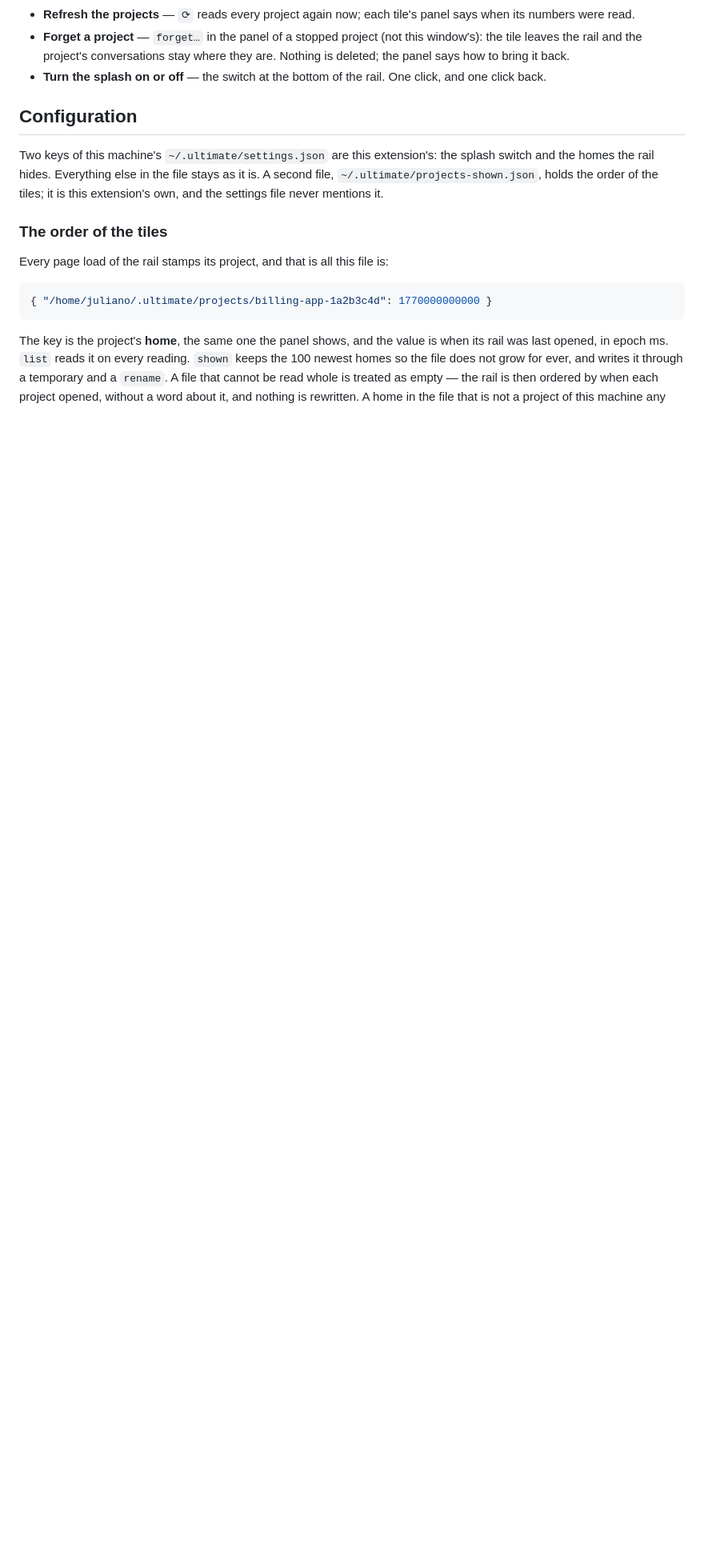
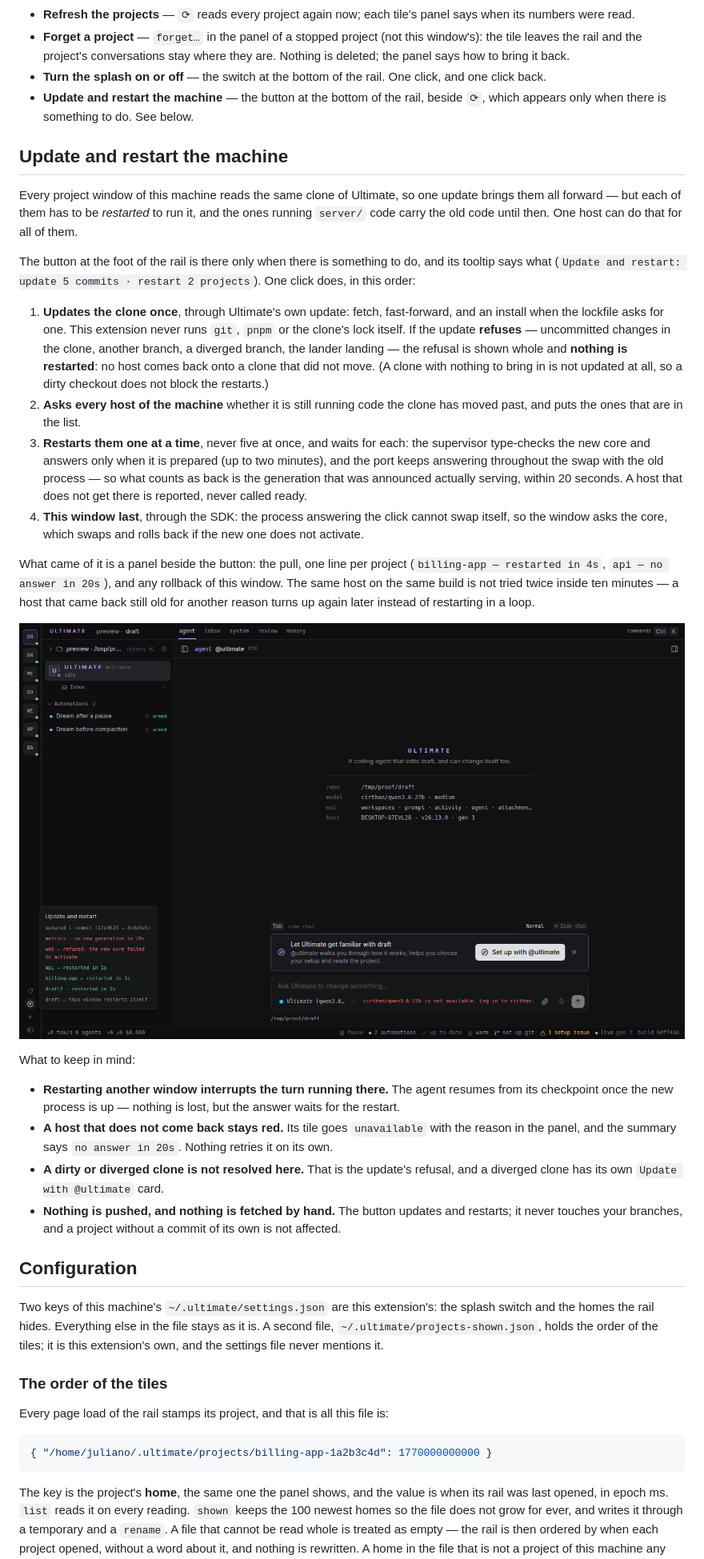
Before and after one commit to julianojulio/ultimate-extensions, a Markdown page: projects/README.md, the part around one of its changes. Shown at 80% size. GitHub-like rendering; pictures changed too: projects/screenshots/update.png (added); blank space fills up the shorter version.

```diff
--- a/projects/README.md
+++ b/projects/README.md
@@ -54,6 +56,50 @@ On the phone there is no rail: the same list, compact, stays in the sidebar.
   leaves the rail and the project's conversations stay where they are. Nothing is deleted; the panel
   says how to bring it back.
 - **Turn the splash on or off** — the switch at the bottom of the rail. One click, and one click back.
+- **Update and restart the machine** — the button at the bottom of the rail, beside `⟳`, which appears
+  only when there is something to do. See below.
+
+## Update and restart the machine
+
+Every project window of this machine reads the same clone of Ultimate, so one update brings them all
+forward — but each of them has to be *restarted* to run it, and the ones running `server/` code carry the
+old code until then. One host can do that for all of them.
+
+The button at the foot of the rail is there only when there is something to do, and its tooltip says what
+(`Update and restart: update 5 commits · restart 2 projects`). One click does, in this order:
+
+1. **Updates the clone once**, through Ultimate's own update: fetch, fast-forward, and an install when the
+   lockfile asks for one. This extension never runs `git`, `pnpm` or the clone's lock itself. If the update
+   **refuses** — uncommitted changes in the clone, another branch, a diverged branch, the lander landing —
+   the refusal is shown whole and **nothing is restarted**: no host comes back onto a clone that did not
+   move. (A clone with nothing to bring in is not updated at all, so a dirty checkout does not block the
+   restarts.)
+2. **Asks every host of the machine** whether it is still running code the clone has moved past, and puts
+   the ones that are in the list.
+3. **Restarts them one at a time**, never five at once, and waits for each: the supervisor type-checks the new
+   core and answers only when it is prepared (up to two minutes), and the port keeps answering throughout the
+   swap with the old process — so what counts as back is the generation that was announced actually serving,
+   within 20 seconds. A host that does not get there is reported, never called ready.
+4. **This window last**, through the SDK: the process answering the click cannot swap itself, so the window
+   asks the core, which swaps and rolls back if the new one does not activate.
+
+What came of it is a panel beside the button: the pull, one line per project (`billing-app — restarted in
+4s`, `api — no answer in 20s`), and any rollback of this window. The same host on the same build is not
+tried twice inside ten minutes — a host that came back still old for another reason turns up again later
+instead of restarting in a loop.
+
+![The button at the foot of the rail and what one click reported](screenshots/update.png)
+
+What to keep in mind:
+
+- **Restarting another window interrupts the turn running there.** The agent resumes from its checkpoint
+  once the new process is up — nothing is lost, but the answer waits for the restart.
+- **A host that does not come back stays red.** Its tile goes `unavailable` with the reason in the panel,
+  and the summary says `no answer in 20s`. Nothing retries it on its own.
+- **A dirty or diverged clone is not resolved here.** That is the update's refusal, and a diverged clone has
+  its own `Update with @ultimate` card.
+- **Nothing is pushed, and nothing is fetched by hand.** The button updates and restarts; it never touches
+  your branches, and a project without a commit of its own is not affected.
 
 ## Configuration
 
```
Also changed, not shown: other parts of projects/README.md (+30 -4 lines), 5 other files.
